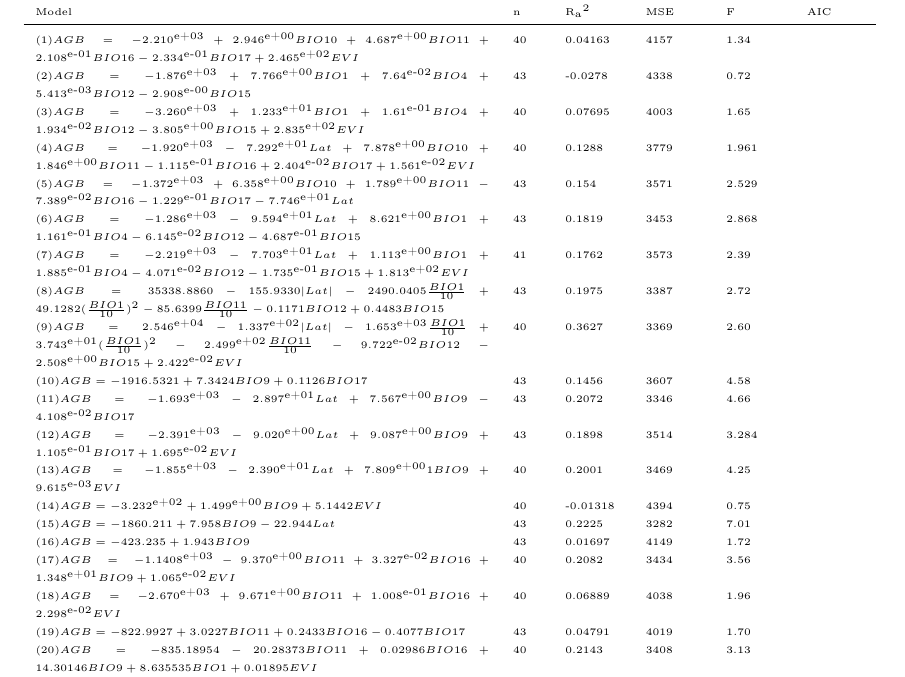
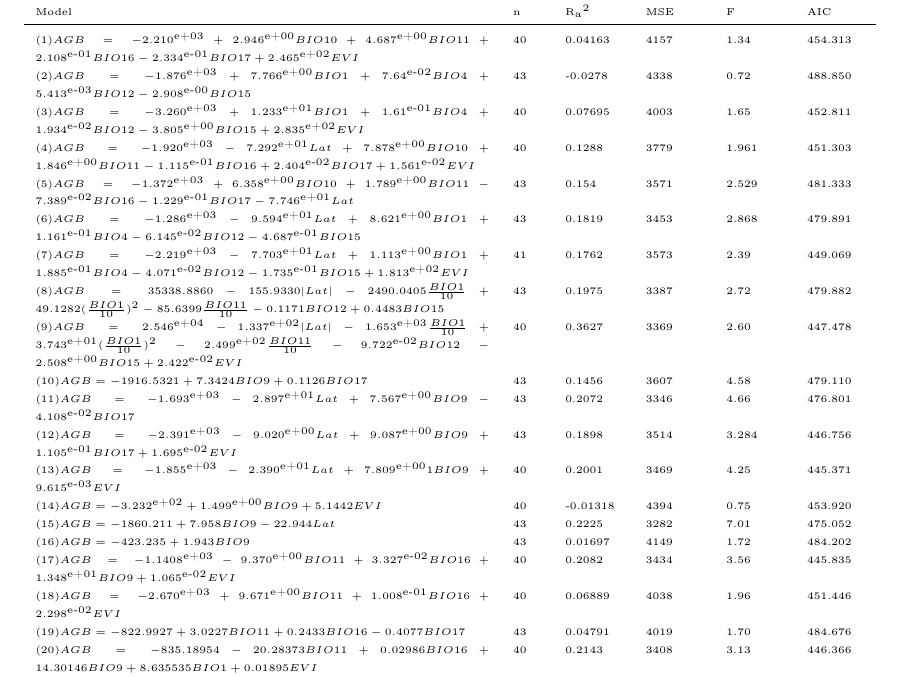
Before and after one commit to jhoanata/AGBMangrove, a LaTeX paper (Supplementary information.tex): part of page 3 of 3, cut so that both start at the same text. Compiled offline with pdfLaTeX.

Commit message:
article, supplementary information and R files updated

```diff
--- a/Supplementary information.tex
+++ b/Supplementary information.tex
@@ -107,25 +107,25 @@ Valle del Cauca&Pacific&M\'{a}laga bay-Caracas&-77.268&3.9871&117.20&\citet{Mala
       \toprule
        Model  & n & R\textsubscript{a}\textsuperscript{2} & MSE & F & AIC\\
       \midrule
-    $(1)AGB=-2.210\textsuperscript{e+03}+2.946\textsuperscript{e+00}BIO10+4.687\textsuperscript{e+00}BIO11+2.108\textsuperscript{e-01}BIO16-2.334\textsuperscript{e-01}BIO17+2.465\textsuperscript{e+02}EVI$&40&0.04163 &4157&1.34&\\
-    $(2)AGB=-1.876\textsuperscript{e+03}+7.766\textsuperscript{e+00}BIO1+7.64\textsuperscript{e-02}BIO4+5.413\textsuperscript{e-03}BIO12-2.908\textsuperscript{e-00}BIO15$&43&-0.0278&4338&0.72&\\
-    $(3)AGB=-3.260\textsuperscript{e+03}+1.233\textsuperscript{e+01}BIO1+1.61\textsuperscript{e-01}BIO4+1.934\textsuperscript{e-02}BIO12-3.805\textsuperscript{e+00}BIO15+2.835\textsuperscript{e+02}EVI$&40&0.07695&4003&1.65&\\
-    $(4)AGB=-1.920\textsuperscript{e+03}-7.292\textsuperscript{e+01}Lat+7.878\textsuperscript{e+00}BIO10+1.846\textsuperscript{e+00}BIO11-1.115\textsuperscript{e-01}BIO16+2.404\textsuperscript{e-02}BIO17+1.561\textsuperscript{e-02}EVI$&40&0.1288&3779&1.961&\\
-    $(5)AGB=-1.372\textsuperscript{e+03}+6.358\textsuperscript{e+00}BIO10+1.789\textsuperscript{e+00}BIO11-7.389\textsuperscript{e-02}BIO16-1.229\textsuperscript{e-01}BIO17-7.746\textsuperscript{e+01}Lat$&43&0.154&3571&2.529&\\
-    $(6)AGB=-1.286\textsuperscript{e+03}-9.594\textsuperscript{e+01}Lat+8.621\textsuperscript{e+00}BIO1+1.161\textsuperscript{e-01}BIO4-6.145\textsuperscript{e-02}BIO12-4.687\textsuperscript{e-01}BIO15$&43&0.1819&3453&2.868&\\
-$(7)AGB=-2.219\textsuperscript{e+03}-7.703\textsuperscript{e+01}Lat+1.113\textsuperscript{e+00}BIO1+1.885\textsuperscript{e-01}BIO4-4.071\textsuperscript{e-02}BIO12-1.735\textsuperscript{e-01}BIO15+1.813\textsuperscript{e+02}EVI$&41&0.1762&3573&2.39&\\
-$(8)AGB=35338.8860-155.9330|Lat|-2490.0405\frac{BIO1}{10}+49.1282(\frac{BIO1}{10})^2-85.6399\frac{BIO11}{10}-0.1171BIO12+0.4483BIO15$&43&0.1975&3387&2.72&\\
-$(9)AGB=2.546\textsuperscript{e+04}-1.337\textsuperscript{e+02}|Lat|-1.653\textsuperscript{e+03}\frac{BIO1}{10}+3.743\textsuperscript{e+01}(\frac{BIO1}{10})^2-2.499\textsuperscript{e+02}\frac{BIO11}{10}-9.722\textsuperscript{e-02}BIO12-2.508\textsuperscript{e+00}BIO15+2.422\textsuperscript{e-02}EVI$&40&0.3627&3369&2.60\\
-$(10)AGB=-1916.5321+7.3424BIO9+0.1126BIO17$&43&0.1456&3607&4.58&\\
-$(11)AGB=-1.693\textsuperscript{e+03}-2.897\textsuperscript{e+01}Lat+7.567\textsuperscript{e+00}BIO9-4.108\textsuperscript{e-02}BIO17$&43&0.2072&3346&4.66&\\
-$(12)AGB=-2.391\textsuperscript{e+03}-9.020\textsuperscript{e+00}Lat+9.087\textsuperscript{e+00}BIO9+1.105\textsuperscript{e-01}BIO17+1.695\textsuperscript{e-02}EVI$&43&0.1898&3514&3.284&\\
-$(13)AGB=-1.855\textsuperscript{e+03}-2.390\textsuperscript{e+01}Lat+7.809\textsuperscript{e+00}1BIO9+9.615\textsuperscript{e-03}EVI$&40&0.2001&3469&4.25&\\
-$(14)AGB=-3.232\textsuperscript{e+02}+1.499\textsuperscript{e+00}BIO9+5.1442EVI$&40&-0.01318&4394&0.75&\\
-$(15)AGB=-1860.211+7.958BIO9-22.944Lat$&43&0.2225&3282&7.01&\\
-$(16)AGB=-423.235+1.943BIO9$&43&0.01697&4149&1.72&\\
-$(17)AGB=-1.1408\textsuperscript{e+03}-9.370\textsuperscript{e+00}BIO11+3.327\textsuperscript{e-02}BIO16+1.348\textsuperscript{e+01}BIO9+1.065\textsuperscript{e-02}EVI$&40&0.2082&3434&3.56&\\
-$(18)AGB=-2.670\textsuperscript{e+03}+9.671\textsuperscript{e+00}BIO11+1.008\textsuperscript{e-01}BIO16+2.298\textsuperscript{e-02}EVI$&40&0.06889&4038&1.96&\\
-$(19)AGB=-822.9927+3.0227BIO11+0.2433BIO16-0.4077BIO17$&43&0.04791&4019&1.70&\\
-$(20)AGB=-835.18954-20.28373BIO11+0.02986BIO16+14.30146BIO9+8.635535BIO1+0.01895EVI$&40&0.2143&3408&3.13&\\
-$(21)AGB=3.451\textsuperscript{e+04}-2.302\textsuperscript{e+02}\frac{BIO11}{10}-8.086\textsuperscript{e-03}BIO16+2.071\textsuperscript{e+02}\frac{BIO9}{10}2.549\textsuperscript{e+03}\frac{BIO1}{10}+4.777\textsuperscript{e+01}(\frac{BIO1}{10})^2+2.018\textsuperscript{e-02}EVI$&40&0.2309&3336&2.95&\\
-$(22)AGB=-9.327\textsuperscript{e+02}+1.846\textsuperscript{e-03}BIO10^2+1.132\textsuperscript{e-02}BIO11^2+1.476\textsuperscript{e-05}BIO16^2+5.747\textsuperscript{e-05}BIO17^2+2.556\textsuperscript{e-06}EVI^2$&40&0.04177&4518&0.69&\\
+    $(1)AGB=-2.210\textsuperscript{e+03}+2.946\textsuperscript{e+00}BIO10+4.687\textsuperscript{e+00}BIO11+2.108\textsuperscript{e-01}BIO16-2.334\textsuperscript{e-01}BIO17+2.465\textsuperscript{e+02}EVI$&40&0.04163 &4157&1.34&454.313\\
+    $(2)AGB=-1.876\textsuperscript{e+03}+7.766\textsuperscript{e+00}BIO1+7.64\textsuperscript{e-02}BIO4+5.413\textsuperscript{e-03}BIO12-2.908\textsuperscript{e-00}BIO15$&43&-0.0278&4338&0.72&488.850\\
+    $(3)AGB=-3.260\textsuperscript{e+03}+1.233\textsuperscript{e+01}BIO1+1.61\textsuperscript{e-01}BIO4+1.934\textsuperscript{e-02}BIO12-3.805\textsuperscript{e+00}BIO15+2.835\textsuperscript{e+02}EVI$&40&0.07695&4003&1.65&452.811\\
+    $(4)AGB=-1.920\textsuperscript{e+03}-7.292\textsuperscript{e+01}Lat+7.878\textsuperscript{e+00}BIO10+1.846\textsuperscript{e+00}BIO11-1.115\textsuperscript{e-01}BIO16+2.404\textsuperscript{e-02}BIO17+1.561\textsuperscript{e-02}EVI$&40&0.1288&3779&1.961&451.303\\
+    $(5)AGB=-1.372\textsuperscript{e+03}+6.358\textsuperscript{e+00}BIO10+1.789\textsuperscript{e+00}BIO11-7.389\textsuperscript{e-02}BIO16-1.229\textsuperscript{e-01}BIO17-7.746\textsuperscript{e+01}Lat$&43&0.154&3571&2.529&481.333\\
+    $(6)AGB=-1.286\textsuperscript{e+03}-9.594\textsuperscript{e+01}Lat+8.621\textsuperscript{e+00}BIO1+1.161\textsuperscript{e-01}BIO4-6.145\textsuperscript{e-02}BIO12-4.687\textsuperscript{e-01}BIO15$&43&0.1819&3453&2.868&479.891\\
+$(7)AGB=-2.219\textsuperscript{e+03}-7.703\textsuperscript{e+01}Lat+1.113\textsuperscript{e+00}BIO1+1.885\textsuperscript{e-01}BIO4-4.071\textsuperscript{e-02}BIO12-1.735\textsuperscript{e-01}BIO15+1.813\textsuperscript{e+02}EVI$&41&0.1762&3573&2.39&449.069\\
+$(8)AGB=35338.8860-155.9330|Lat|-2490.0405\frac{BIO1}{10}+49.1282(\frac{BIO1}{10})^2-85.6399\frac{BIO11}{10}-0.1171BIO12+0.4483BIO15$&43&0.1975&3387&2.72&479.882\\
+$(9)AGB=2.546\textsuperscript{e+04}-1.337\textsuperscript{e+02}|Lat|-1.653\textsuperscript{e+03}\frac{BIO1}{10}+3.743\textsuperscript{e+01}(\frac{BIO1}{10})^2-2.499\textsuperscript{e+02}\frac{BIO11}{10}-9.722\textsuperscript{e-02}BIO12-2.508\textsuperscript{e+00}BIO15+2.422\textsuperscript{e-02}EVI$&40&0.3627&3369&2.60&447.478\\
+$(10)AGB=-1916.5321+7.3424BIO9+0.1126BIO17$&43&0.1456&3607&4.58&479.110\\
+$(11)AGB=-1.693\textsuperscript{e+03}-2.897\textsuperscript{e+01}Lat+7.567\textsuperscript{e+00}BIO9-4.108\textsuperscript{e-02}BIO17$&43&0.2072&3346&4.66&476.801\\
+$(12)AGB=-2.391\textsuperscript{e+03}-9.020\textsuperscript{e+00}Lat+9.087\textsuperscript{e+00}BIO9+1.105\textsuperscript{e-01}BIO17+1.695\textsuperscript{e-02}EVI$&43&0.1898&3514&3.284&446.756\\
+$(13)AGB=-1.855\textsuperscript{e+03}-2.390\textsuperscript{e+01}Lat+7.809\textsuperscript{e+00}1BIO9+9.615\textsuperscript{e-03}EVI$&40&0.2001&3469&4.25&445.371\\
+$(14)AGB=-3.232\textsuperscript{e+02}+1.499\textsuperscript{e+00}BIO9+5.1442EVI$&40&-0.01318&4394&0.75&453.920\\
+$(15)AGB=-1860.211+7.958BIO9-22.944Lat$&43&0.2225&3282&7.01&475.052\\
+$(16)AGB=-423.235+1.943BIO9$&43&0.01697&4149&1.72&484.202\\
+$(17)AGB=-1.1408\textsuperscript{e+03}-9.370\textsuperscript{e+00}BIO11+3.327\textsuperscript{e-02}BIO16+1.348\textsuperscript{e+01}BIO9+1.065\textsuperscript{e-02}EVI$&40&0.2082&3434&3.56&445.835\\
+$(18)AGB=-2.670\textsuperscript{e+03}+9.671\textsuperscript{e+00}BIO11+1.008\textsuperscript{e-01}BIO16+2.298\textsuperscript{e-02}EVI$&40&0.06889&4038&1.96&451.446\\
+$(19)AGB=-822.9927+3.0227BIO11+0.2433BIO16-0.4077BIO17$&43&0.04791&4019&1.70&484.676\\
+$(20)AGB=-835.18954-20.28373BIO11+0.02986BIO16+14.30146BIO9+8.635535BIO1+0.01895EVI$&40&0.2143&3408&3.13&446.366\\
+$(21)AGB=3.451\textsuperscript{e+04}-2.302\textsuperscript{e+02}\frac{BIO11}{10}-8.086\textsuperscript{e-03}BIO16+2.071\textsuperscript{e+02}\frac{BIO9}{10}2.549\textsuperscript{e+03}\frac{BIO1}{10}+4.777\textsuperscript{e+01}(\frac{BIO1}{10})^2+2.018\textsuperscript{e-02}EVI$&40&0.2309&3336&2.95&446.319\\
+$(22)AGB=-9.327\textsuperscript{e+02}+1.846\textsuperscript{e-03}BIO10^2+1.132\textsuperscript{e-02}BIO11^2+1.476\textsuperscript{e-05}BIO16^2+5.747\textsuperscript{e-05}BIO17^2+2.556\textsuperscript{e-06}EVI^2$&40&0.04177&4518&0.69&457.651\\
```
Also changed, not shown: Article_mangroves.tex (+27 -4 lines), Article_mangroves.pdf, Supplementary information.tex (52 more changed lines), 2 other files.
